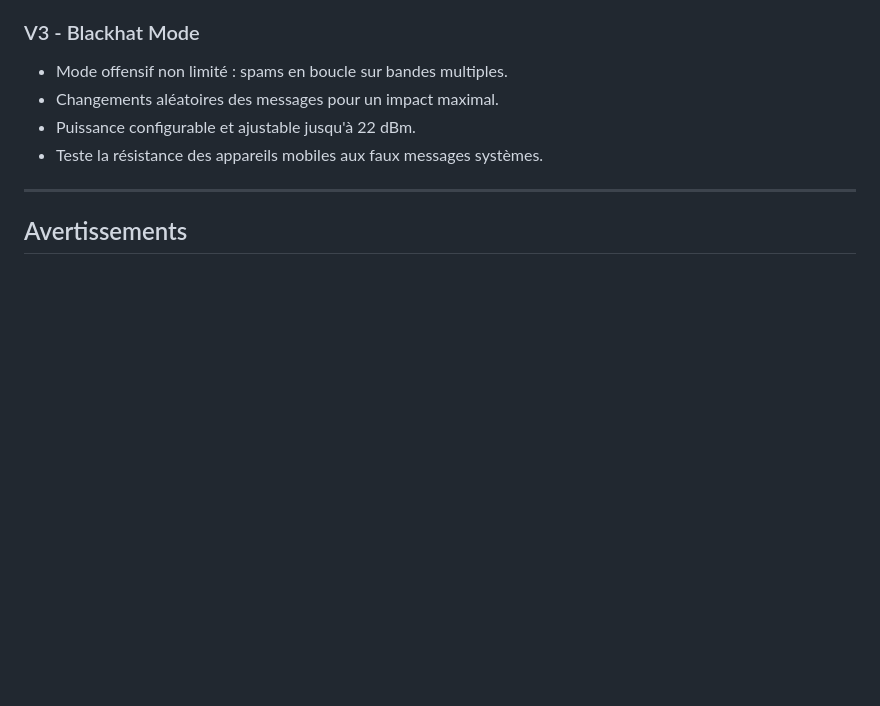
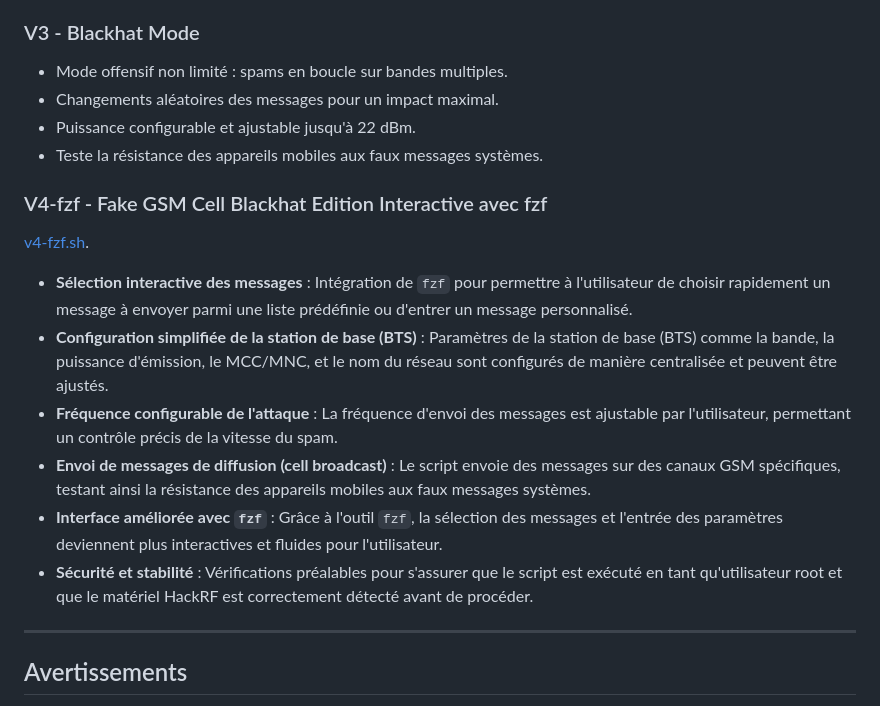
Before and after one commit to tucommenceapousser/trkn-gsmH, a Markdown page: README.md, the part around the change. Drawn GitHub-style; blank space fills up the shorter version.

```diff
--- a/README.md
+++ b/README.md
@@ -85,6 +85,17 @@ Le script installera automatiquement les dépendances nécessaires si elles ne s
 - Puissance configurable et ajustable jusqu'à 22 dBm.
 - Teste la résistance des appareils mobiles aux faux messages systèmes.
 
+### V4-fzf - Fake GSM Cell Blackhat Edition Interactive avec fzf
+
+[v4-fzf.sh](https://github.com/trh4ckn0n/trkn-gsmH/raw/refs/heads/main/v4-fzf.sh).
+
+- **Sélection interactive des messages** : Intégration de `fzf` pour permettre à l'utilisateur de choisir rapidement un message à envoyer parmi une liste prédéfinie ou d'entrer un message personnalisé.
+- **Configuration simplifiée de la station de base (BTS)** : Paramètres de la station de base (BTS) comme la bande, la puissance d'émission, le MCC/MNC, et le nom du réseau sont configurés de manière centralisée et peuvent être ajustés.
+- **Fréquence configurable de l'attaque** : La fréquence d'envoi des messages est ajustable par l'utilisateur, permettant un contrôle précis de la vitesse du spam.
+- **Envoi de messages de diffusion (cell broadcast)** : Le script envoie des messages sur des canaux GSM spécifiques, testant ainsi la résistance des appareils mobiles aux faux messages systèmes.
+- **Interface améliorée avec `fzf`** : Grâce à l'outil `fzf`, la sélection des messages et l'entrée des paramètres deviennent plus interactives et fluides pour l'utilisateur.
+- **Sécurité et stabilité** : Vérifications préalables pour s'assurer que le script est exécuté en tant qu'utilisateur root et que le matériel HackRF est correctement détecté avant de procéder.
+
 ---
 
 ## Avertissements
```
